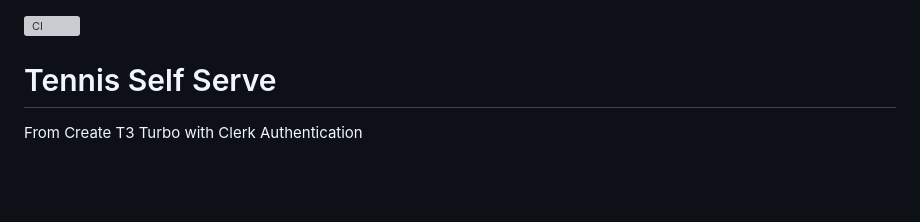
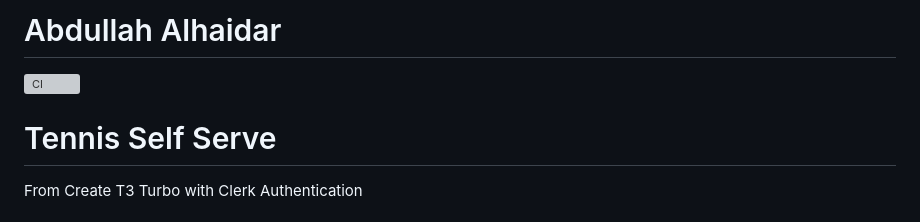
Before and after one commit to abasnfarah/Tennis-Self-Serve, a Markdown page: README.md, the part around the change. Rendered like a GitHub page; blank space fills up the shorter version; grey boxes are pictures that could not be loaded.

Commit message:
Added my name to README

```diff
--- a/README.md
+++ b/README.md
@@ -1,3 +1,5 @@
+# Abdullah Alhaidar
+
 [![CI](https://github.com/perkinsjr/t3-turbo-and-clerk/actions/workflows/ci.yml/badge.svg)](https://github.com/perkinsjr/t3-turbo-and-clerk/actions/workflows/ci.yml)
 
 # Tennis Self Serve
```
